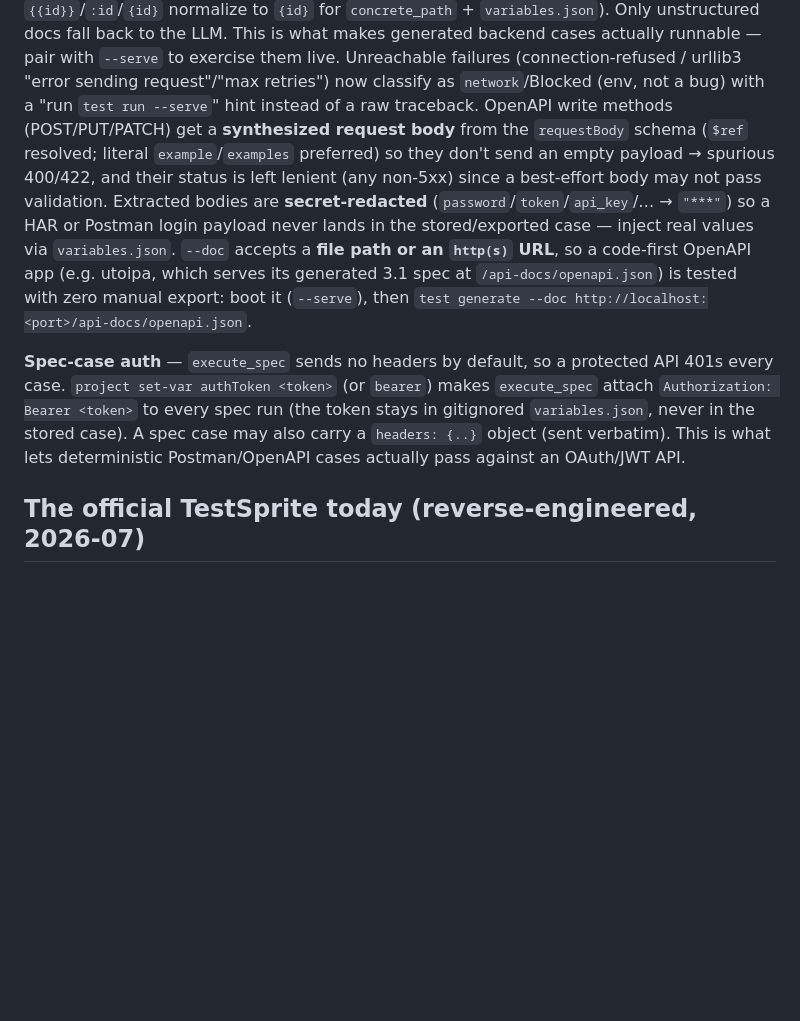
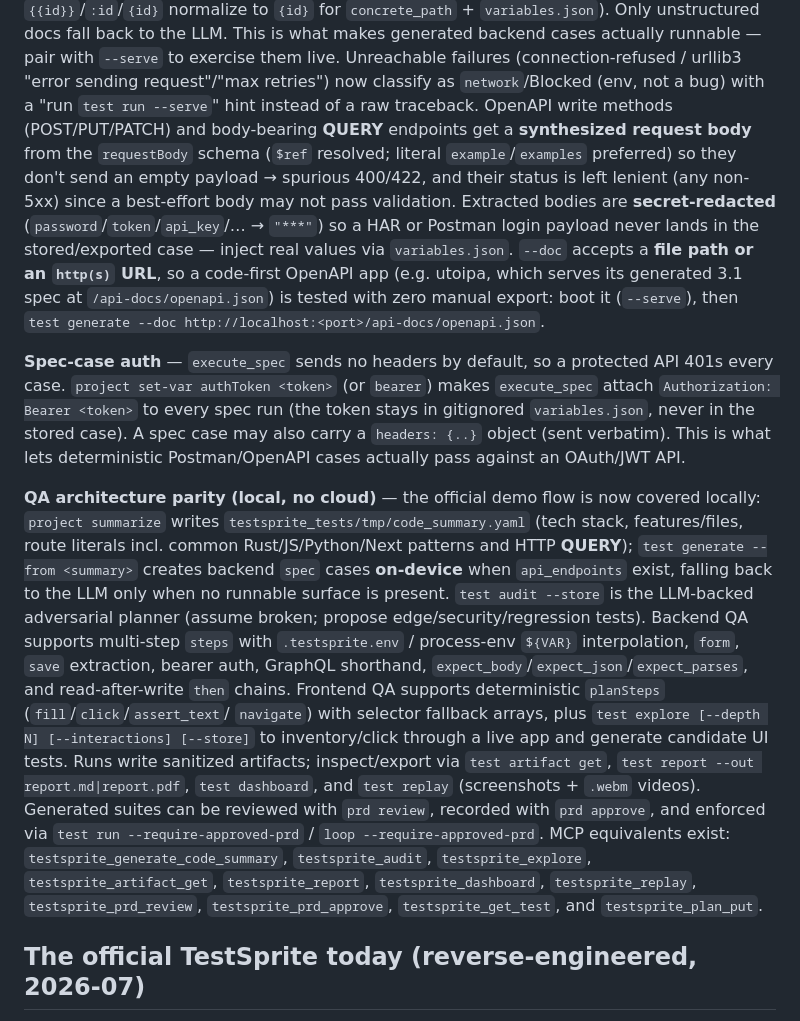
Before and after one commit to Miasin-Labs/testsprite-rs, a Markdown page: AGENTS.md, the part around the change. Drawn GitHub-style; blank space fills up the shorter version.

Commit message:
docs(agents): document local QA architecture parity

```diff
--- a/AGENTS.md
+++ b/AGENTS.md
@@ -246,8 +246,9 @@ to the LLM. This is what makes generated backend cases actually runnable — pai
 with `--serve` to exercise them live. Unreachable failures (connection-refused /
 urllib3 "error sending request"/"max retries") now classify as `network`/Blocked
 (env, not a bug) with a "run `test run --serve`" hint instead of a raw traceback.
-OpenAPI write methods (POST/PUT/PATCH) get a **synthesized request body** from the
-`requestBody` schema (`$ref` resolved; literal `example`/`examples` preferred) so
+OpenAPI write methods (POST/PUT/PATCH) and body-bearing **QUERY** endpoints get
+a **synthesized request body** from the `requestBody` schema (`$ref` resolved;
+literal `example`/`examples` preferred) so
 they don't send an empty payload → spurious 400/422, and their status is left
 lenient (any non-5xx) since a best-effort body may not pass validation. Extracted
 bodies are **secret-redacted** (`password`/`token`/`api_key`/… → `"***"`) so a HAR
@@ -264,6 +265,29 @@ API 401s every case. `project set-var authToken <token>` (or `bearer`) makes
 stays in gitignored `variables.json`, never in the stored case). A spec case may
 also carry a `headers: {..}` object (sent verbatim). This is what lets deterministic
 Postman/OpenAPI cases actually pass against an OAuth/JWT API.
+
+**QA architecture parity (local, no cloud)** — the official demo flow is now
+covered locally: `project summarize` writes `testsprite_tests/tmp/code_summary.yaml`
+(tech stack, features/files, route literals incl. common Rust/JS/Python/Next
+patterns and HTTP **QUERY**); `test generate --from <summary>` creates backend
+`spec` cases **on-device** when `api_endpoints` exist, falling back to the LLM
+only when no runnable surface is present. `test audit --store` is the LLM-backed
+adversarial planner (assume broken; propose edge/security/regression tests).
+Backend QA supports multi-step `steps` with `.testsprite.env` / process-env
+`${VAR}` interpolation, `form`, `save` extraction, bearer auth, GraphQL shorthand,
+`expect_body`/`expect_json`/`expect_parses`, and read-after-write `then` chains.
+Frontend QA supports deterministic `planSteps` (`fill`/`click`/`assert_text`/
+`navigate`) with selector fallback arrays, plus `test explore [--depth N]
+[--interactions] [--store]` to inventory/click through a live app and generate
+candidate UI tests. Runs write sanitized artifacts; inspect/export via `test
+artifact get`, `test report --out report.md|report.pdf`, `test dashboard`, and
+`test replay` (screenshots + `.webm` videos). Generated suites can be reviewed
+with `prd review`, recorded with `prd approve`, and enforced via `test run
+--require-approved-prd` / `loop --require-approved-prd`. MCP equivalents exist:
+`testsprite_generate_code_summary`, `testsprite_audit`, `testsprite_explore`,
+`testsprite_artifact_get`, `testsprite_report`, `testsprite_dashboard`,
+`testsprite_replay`, `testsprite_prd_review`, `testsprite_prd_approve`,
+`testsprite_get_test`, and `testsprite_plan_put`.
 
 ## The official TestSprite today (reverse-engineered, 2026-07)
 
```
